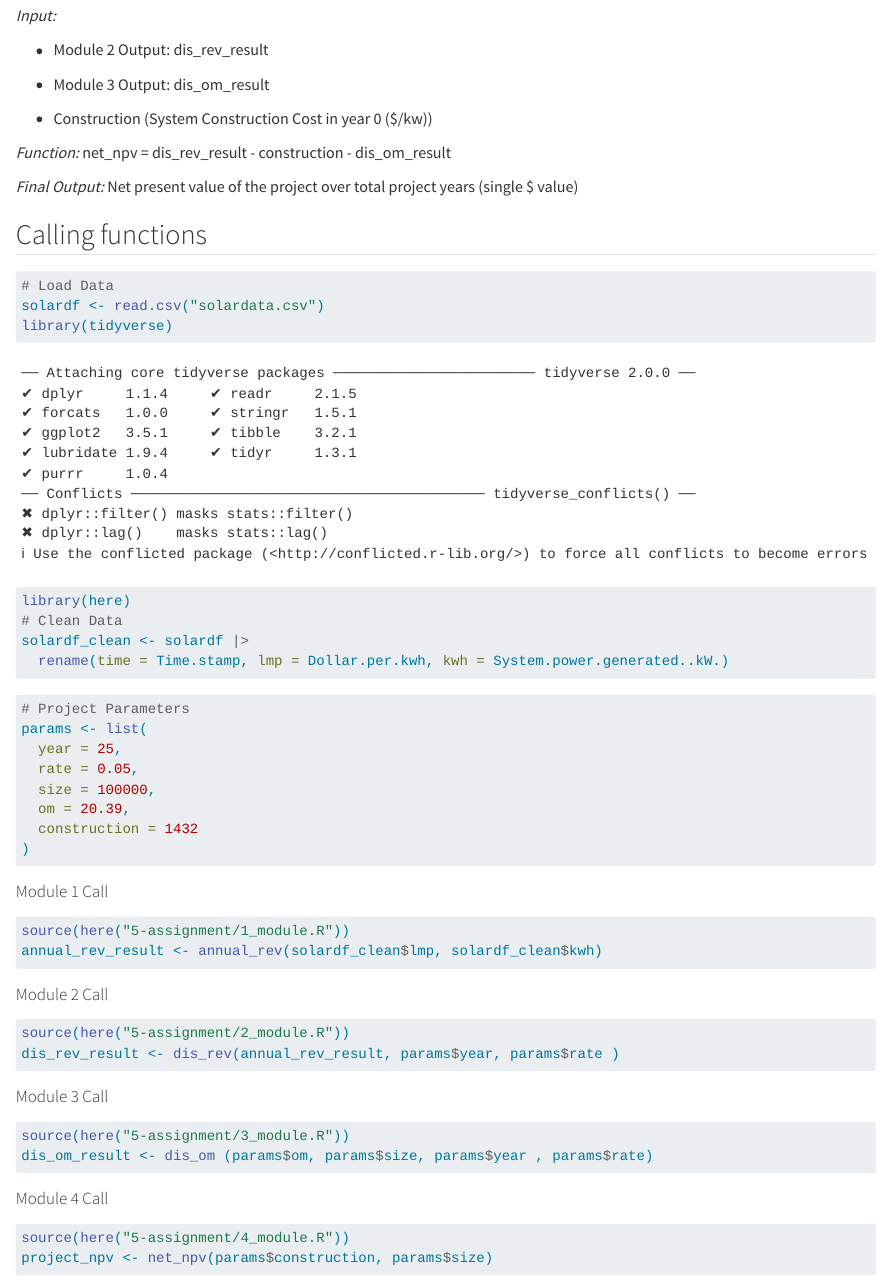
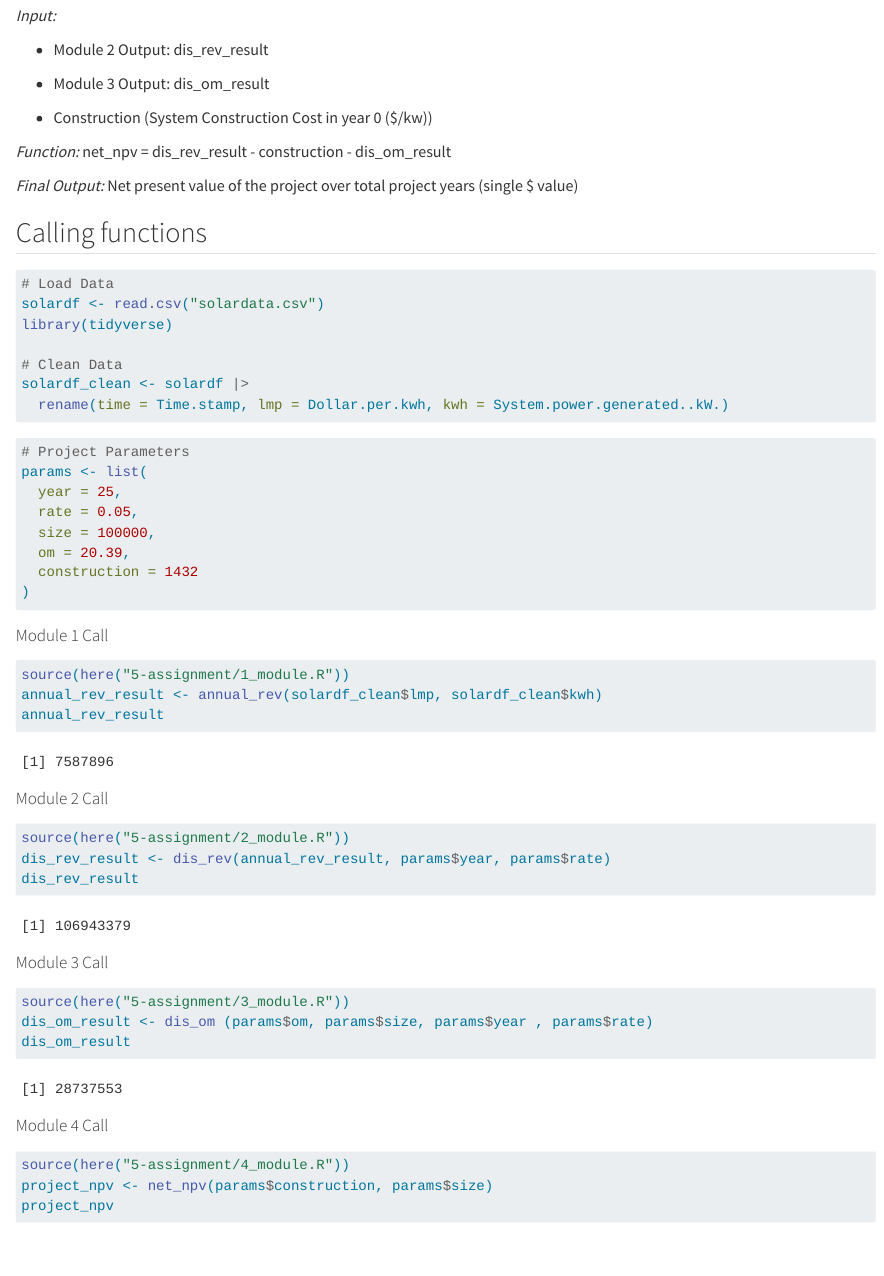
Before and after one commit to emma-ras/esm-262, a Quarto document (5-assignment/5-assignment.qmd): the page in a window 1100 px wide, from 2010 px down before the commit and from 1970 px down after it, so that both start at the same text. Rendered offline with R 4.5, knitr and Pandoc in place of Quarto, with nearby package versions.

Commit message:
render edits

````diff
--- a/5-assignment/5-assignment.qmd
+++ b/5-assignment/5-assignment.qmd
@@ -100,11 +100,11 @@ Overall contract:
 
 ## Calling functions
 
-```{r}
+```{r, message=FALSE, warning=FALSE}
 # Load Data
 solardf <- read.csv("solardata.csv")
 library(tidyverse)
-library(here)
+
 # Clean Data
 solardf_clean <- solardf |>
   rename(time = Time.stamp, lmp = Dollar.per.kwh, kwh = System.power.generated..kW.)
@@ -126,13 +126,15 @@ params <- list(
 ```{r}
 source(here("5-assignment/1_module.R"))
 annual_rev_result <- annual_rev(solardf_clean$lmp, solardf_clean$kwh)
+annual_rev_result
 ```
 
 #### Module 2 Call
 
 ```{r}
 source(here("5-assignment/2_module.R"))
-dis_rev_result <- dis_rev(annual_rev_result, params$year, params$rate )
+dis_rev_result <- dis_rev(annual_rev_result, params$year, params$rate)
+dis_rev_result
 ```
 
 #### Module 3 Call
@@ -140,6 +142,7 @@ dis_rev_result <- dis_rev(annual_rev_result, params$year, params$rate )
 ```{r}
 source(here("5-assignment/3_module.R"))
 dis_om_result <- dis_om (params$om, params$size, params$year , params$rate)
+dis_om_result
 
 ```
 
@@ -148,6 +151,7 @@ dis_om_result <- dis_om (params$om, params$size, params$year , params$rate)
 ```{r}
 source(here("5-assignment/4_module.R"))
 project_npv <- net_npv(params$construction, params$size)
+project_npv
 
 ```
 
````
Also changed, not shown: 5-assignment.pdf (added), 5-assignment/5-assignment.html, 5-assignment/5-assignment.qmd (2 more changed lines).
